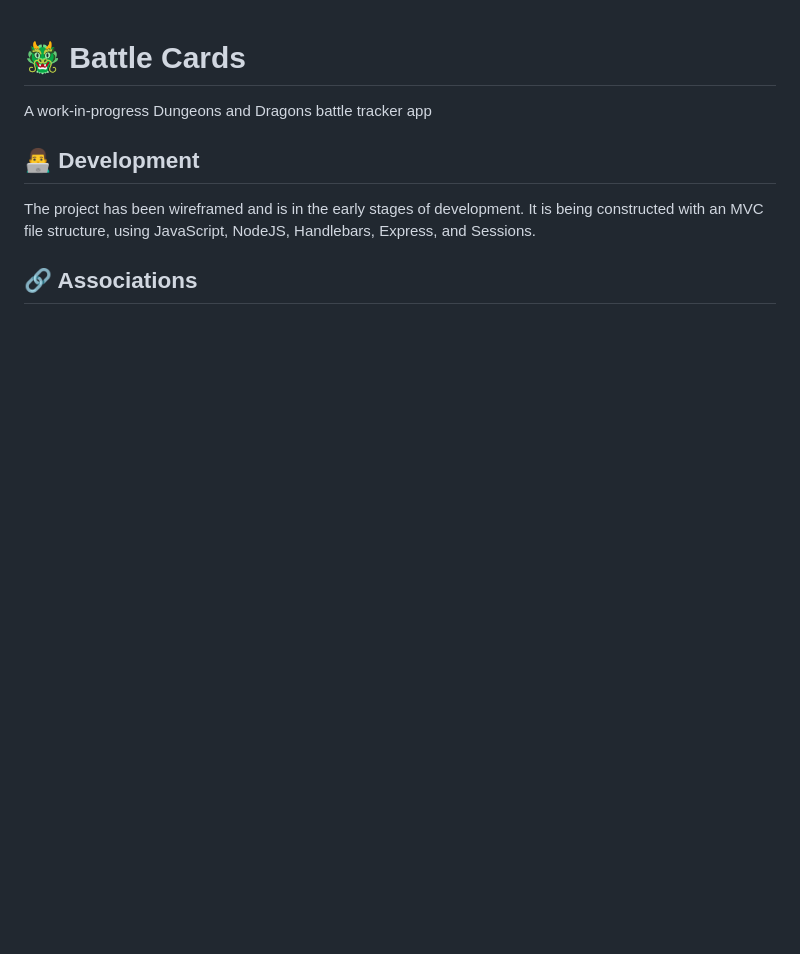
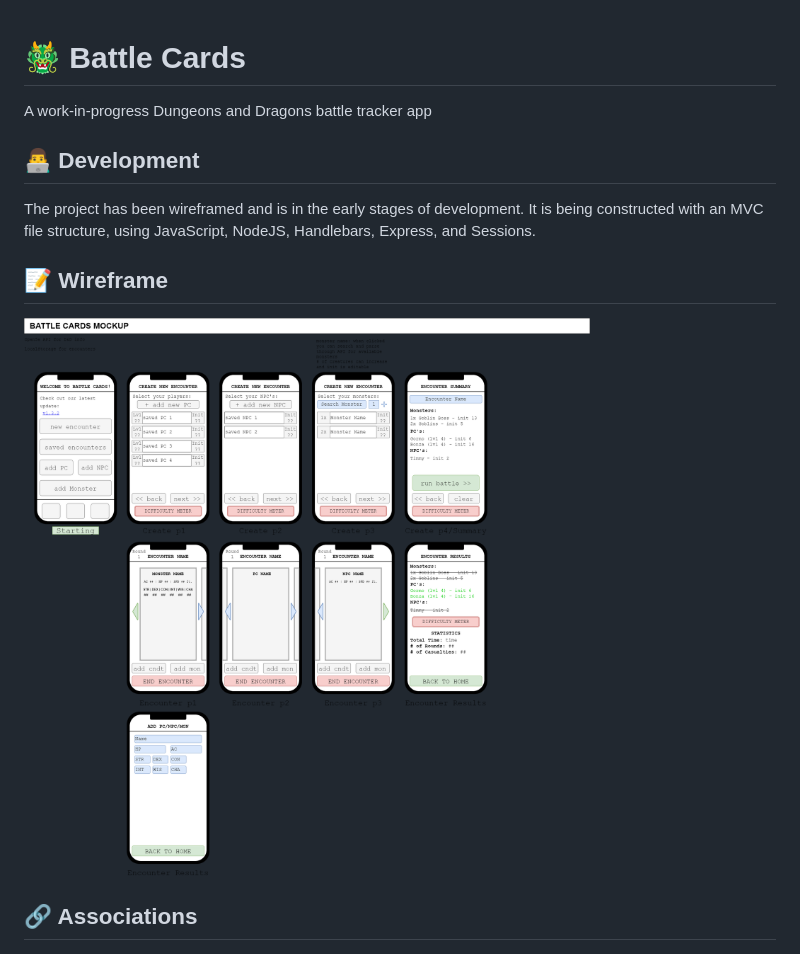
Before and after one commit to awidener3/battle-cards, a Markdown page: README.md, the part around the change. GitHub-like rendering; pictures changed too: images/wireframe-preview.png (added); blank space fills up the shorter version.

Commit message:
added wireframe preview

```diff
--- a/README.md
+++ b/README.md
@@ -4,5 +4,8 @@ A work-in-progress Dungeons and Dragons battle tracker app
 ## 👨‍💻 Development
 The project has been wireframed and is in the early stages of development. It is being constructed with an MVC file structure, using JavaScript, NodeJS, Handlebars, Express, and Sessions.
 
+## 📝 Wireframe
+![Wireframe](images/wireframe-preview.png)
+
 ## 🔗 Associations
 ![Table associations](images/table_associations.png)
```
